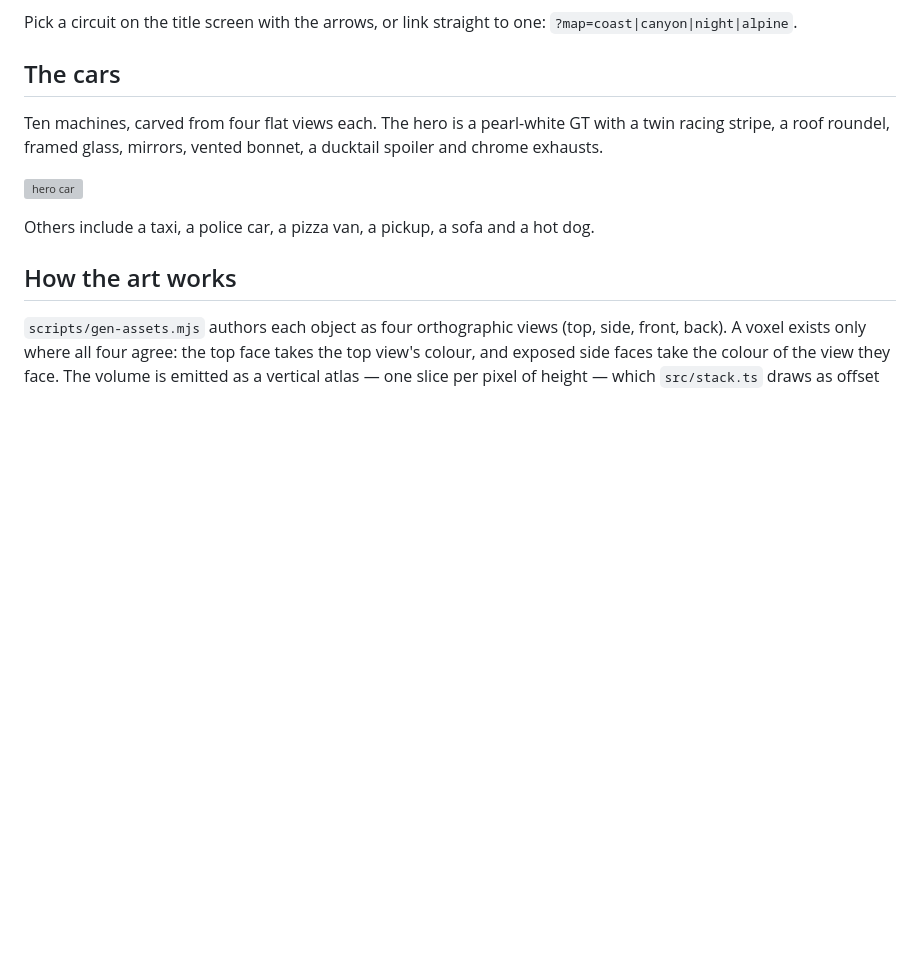
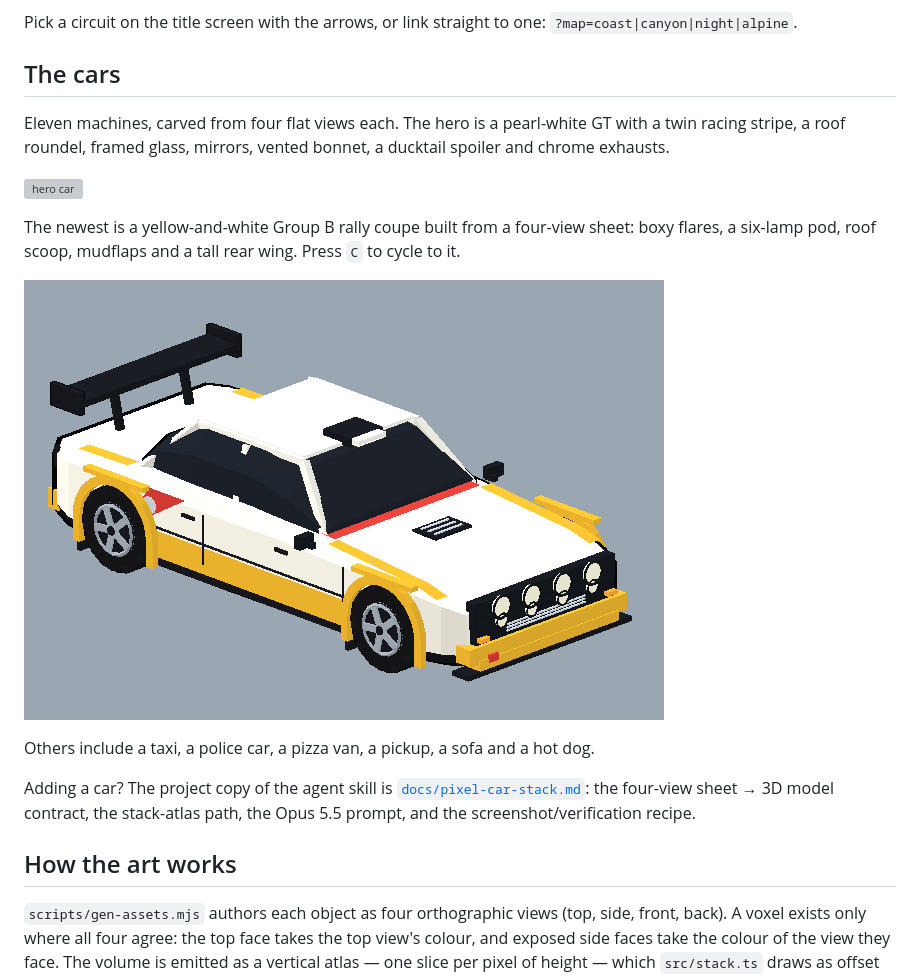
Before and after one commit to lucasian-max/pixel-drift, a Markdown page: README.md, the part around the change. GitHub-like rendering; pictures changed too: docs/rally.png (added); blank space fills up the shorter version; grey boxes are pictures that could not be loaded.

```diff
--- a/README.md
+++ b/README.md
@@ -53,13 +53,24 @@ Pick a circuit on the title screen with the arrows, or link straight to one:
 
 ## The cars
 
-Ten machines, carved from four flat views each. The hero is a pearl-white GT
+Eleven machines, carved from four flat views each. The hero is a pearl-white GT
 with a twin racing stripe, a roof roundel, framed glass, mirrors, vented bonnet,
 a ducktail spoiler and chrome exhausts.
 
 ![hero car](preview/hero-big.png)
 
+The newest is a yellow-and-white Group B rally coupe built from a four-view
+sheet: boxy flares, a six-lamp pod, roof scoop, mudflaps and a tall rear wing.
+Press `C` to cycle to it.
+
+![rally car](docs/rally.png)
+
 Others include a taxi, a police car, a pizza van, a pickup, a sofa and a hot dog.
+
+Adding a car? The project copy of the agent skill is
+[`docs/pixel-car-stack.md`](docs/pixel-car-stack.md): the four-view sheet → 3D model
+contract, the stack-atlas path, the Opus 5.5 prompt, and the screenshot/verification
+recipe.
 
 ## How the art works
 
```
Also changed, not shown: docs/pixel-car-stack.md (added, +177 -0 lines), shots/rally-drive-turn.png (added), shots/rally-front.png, shots/rally-game-hud.png (added), shots/rally-side.png, shots/rally-wide-side.png (added), 7 other files.
